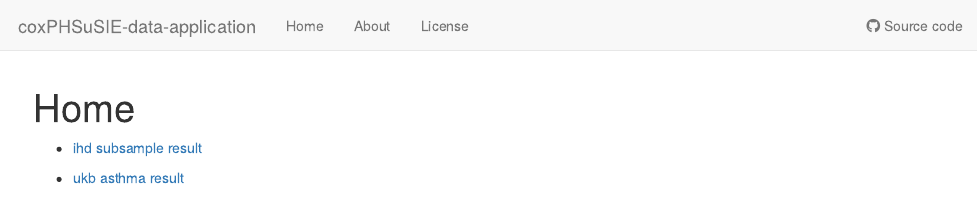
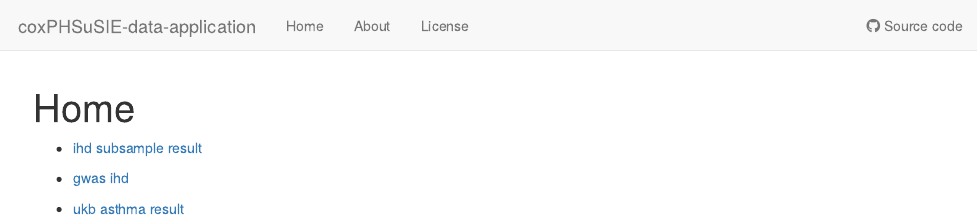
Before and after one commit to yunqiyang0215/survival-data-analysis, an R Markdown document (analysis/index.Rmd): the page in a window 1100 px wide, from its top. Rendered offline with R 4.5, knitr and Pandoc, with nearby package versions; drawn as R Markdown's standard HTML page in place of the format the file asks for.

Commit message:
wflow_publish("analysis/index.Rmd")

```diff
--- a/analysis/index.Rmd
+++ b/analysis/index.Rmd
@@ -10,4 +10,6 @@ editor_options:
 
 + [ihd subsample result](ihd_subsample.html)
 
++ [gwas ihd](gwas_ihd.html)
+
 + [ukb asthma result](ukb_asthma.html)
```
